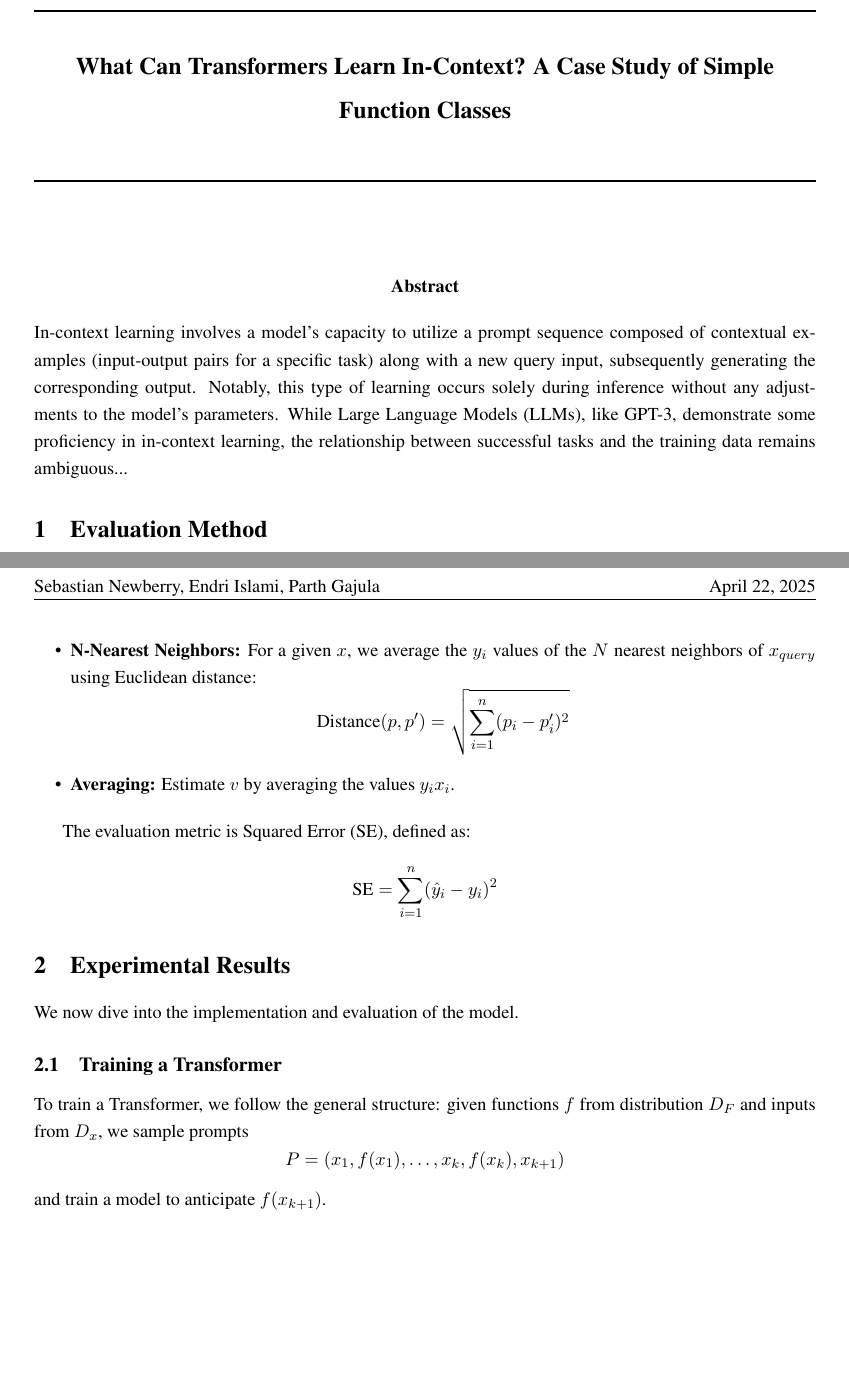
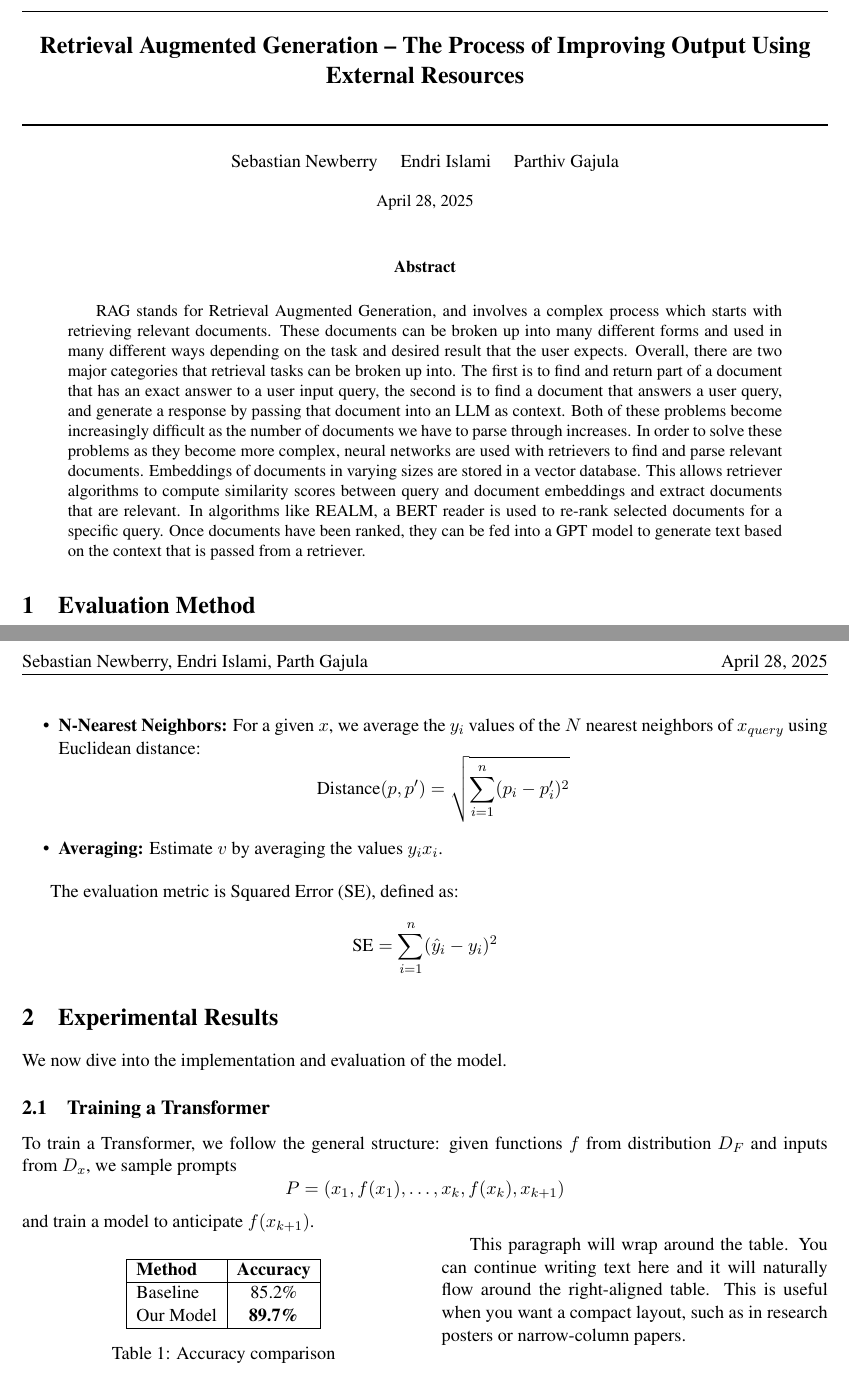
Before and after one commit to SebastianNewberry/Final_Project_Intro_LLM, a LaTeX paper (Report.tex): two parts of pages 1 and 2 of 2, joined at a grey line, cut at the place of the change, the shorter picture padded with empty space. Compiled offline with pdfLaTeX.

Commit message:
added abstract and pdf

```diff
--- a/Report.tex
+++ b/Report.tex
@@ -18,46 +27,34 @@
+\pagestyle{fancy}
+\fancyhf{}
+\fancyhead[L]{Sebastian Newberry, Endri Islami, Parth Gajula}
+\fancyhead[R]{April 28, 2025}
+\renewcommand{\headrulewidth}{0.4pt}
+
+% ---------- Title Customization ----------
+\pretitle{\begin{center}\Large\bfseries\rule{\linewidth}{0.8pt}\\[0.5em]}
+\posttitle{\\[0.5em]\rule{\linewidth}{0.8pt}\end{center}}
+\preauthor{\begin{center}\normalsize}
+\postauthor{\end{center}}
+\predate{\begin{center}\small}
+\postdate{\end{center}}
+
+\title{Retrieval Augmented Generation – The Process of Improving Output Using External Resources}
+\author{Sebastian Newberry \quad Endri Islami \quad Parthiv Gajula}
+\date{April 28, 2025}
+
+% ---------- Section Formatting ----------
 \titleformat{\section}{\normalfont\Large\bfseries}{\thesection}{1em}{}
 \titleformat{\subsection}{\normalfont\large\bfseries}{\thesubsection}{1em}{}
 \titleformat{\subsubsection}{\normalfont\normalsize\bfseries}{\thesubsubsection}{1em}{}
 
-% ------------ PAGE SETUP ------------
-\geometry{margin=1in}
-\setstretch{1.2}
-
-% ------------ HEADERS ------------
-\pagestyle{fancy}
-\fancyhf{}
-\fancyhead[L]{Sebastian Newberry, Endri Islami, Parth Gajula}
-\fancyhead[R]{\today}
-\renewcommand{\headrulewidth}{0.4pt}
-
-% ------------ SECTION FORMATTING ------------
-\titleformat{\section}{\normalfont\Large\bfseries}{\thesection}{1em}{}
-\titleformat{\subsection}{\normalfont\large\bfseries}{\thesubsection}{1em}{}
-
-% ------------ DOCUMENT TITLE INFO ------------
-\title{
-\rule{\linewidth}{1pt} \\[0.4cm]
-\textbf{\Large What Can Transformers Learn In-Context? A Case Study of Simple Function Classes} \\[0.4cm]
-\rule{\linewidth}{1pt}
-}
-
-\author{}
-\date{}
-
+% ---------- Document ----------
 \begin{document}
-
 \maketitle
 
-% ------------ ABSTRACT ------------
-\vspace{-2em}
-\begin{center}
-\textbf{Abstract}
-\end{center}
-
-\noindent
-In-context learning involves a model’s capacity to utilize a prompt sequence composed of contextual examples (input-output pairs for a specific task) along with a new query input, subsequently generating the corresponding output. Notably, this type of learning occurs solely during inference without any adjustments to the model’s parameters. While Large Language Models (LLMs), like GPT-3, demonstrate some proficiency in in-context learning, the relationship between successful tasks and the training data remains ambiguous...
-
+\begin{abstract}
+RAG stands for Retrieval Augmented Generation, and involves a complex process which starts with retrieving relevant documents. These documents can be broken up into many different forms and used in many different ways depending on the task and desired result that the user expects. Overall, there are two major categories that retrieval tasks can be broken up into. The first is to find and return part of a document that has an exact answer to a user input query, the second is to find a document that answers a user query, and generate a response by passing that document into an LLM as context. Both of these problems become increasingly difficult as the number of documents we have to parse through increases. In order to solve these problems as they become more complex, neural networks are used with retrievers to find and parse relevant documents. Embeddings of documents in varying sizes are stored in a vector database. This allows retriever algorithms to compute similarity scores between query and document embeddings and extract documents that are relevant. In algorithms like REALM, a BERT reader is used to re-rank selected documents for a specific query. Once documents have been ranked, they can be fed into a GPT model to generate text based on the context that is passed from a retriever.
 % ------------ START OF PAPER ------------
+\end{abstract}
 
 \section{Evaluation Method}
 
@@ -103,4 +99,20 @@ P = (x_1, f(x_1), \ldots, x_k, f(x_k), x_{k+1})
 \]
 and train a model to anticipate $f(x_{k+1})$.
 
+\begin{wraptable}{l}{0.5\textwidth}
+    \centering
+    \begin{tabular}{|l|c|}
+      \hline
+      \textbf{Method} & \textbf{Accuracy} \\
+      \hline
+      Baseline        & 85.2\% \\
+      Our Model       & \textbf{89.7\%} \\
+      \hline
+    \end{tabular}
+    \caption{Accuracy comparison}
+    \label{tab:wraptable}
+  \end{wraptable}
+
+  This paragraph will wrap around the table. You can continue writing text here and it will naturally flow around the right-aligned table. This is useful when you want a compact layout, such as in research posters or narrow-column papers.
+
 \end{document}
```
Also changed, not shown: Report.pdf, Report.tex (32 more changed lines).
